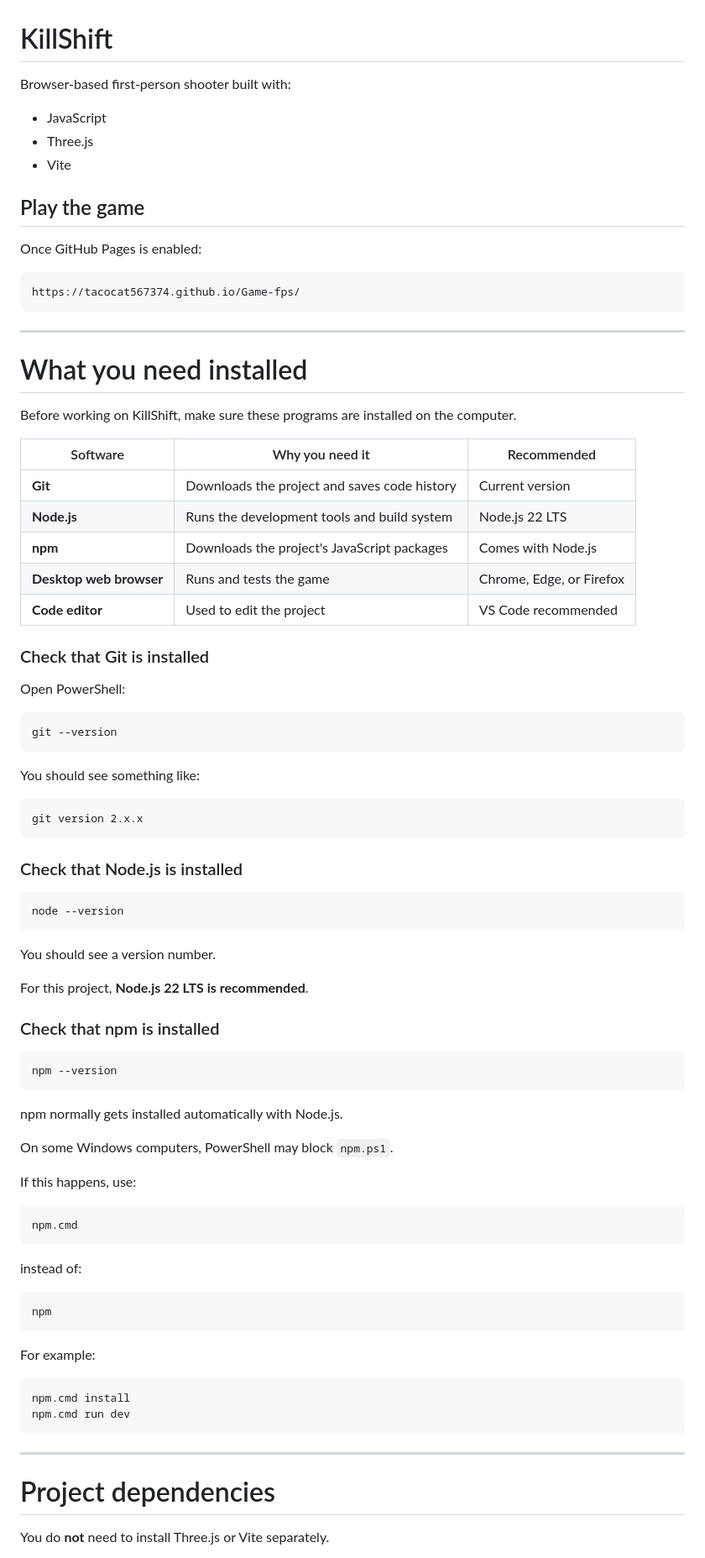
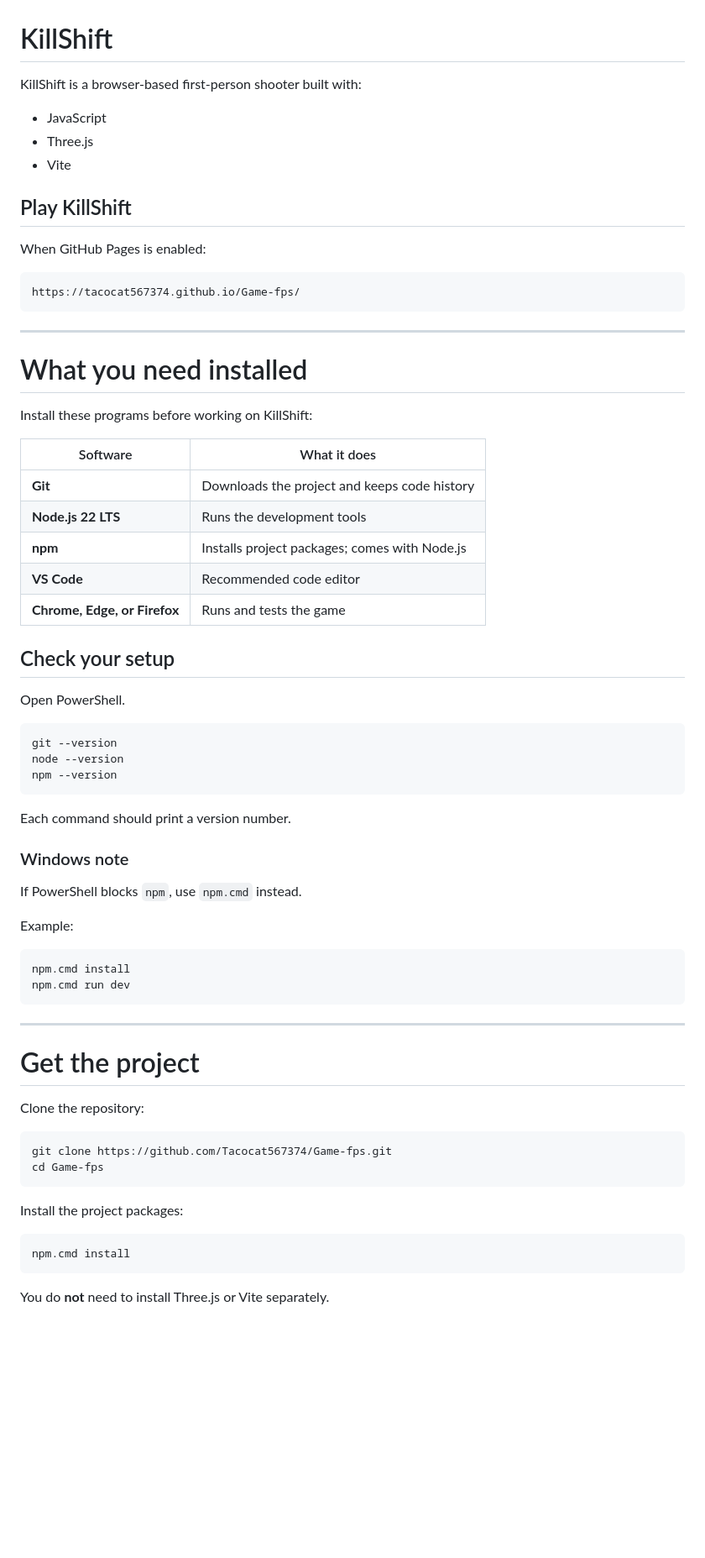
Before and after one commit to Tacocat567374/Game-fps, a Markdown page: README.md, the part around one of its changes. Shown at 84% size. GitHub-like rendering; blank space fills up the shorter version.

````diff
--- a/README.md
+++ b/README.md
@@ -1,14 +1,14 @@
 # KillShift
 
-Browser-based first-person shooter built with:
+KillShift is a browser-based first-person shooter built with:
 
 - JavaScript
 - Three.js
 - Vite
 
-## Play the game
+## Play KillShift
 
-Once GitHub Pages is enabled:
+When GitHub Pages is enabled:
 
 ```text
 https://tacocat567374.github.io/Game-fps/
@@ -18,63 +18,33 @@ https://tacocat567374.github.io/Game-fps/
 
 # What you need installed
 
-Before working on KillShift, make sure these programs are installed on the computer.
+Install these programs before working on KillShift:
 
-| Software | Why you need it | Recommended |
-|---|---|---|
-| **Git** | Downloads the project and saves code history | Current version |
-| **Node.js** | Runs the development tools and build system | Node.js 22 LTS |
-| **npm** | Downloads the project's JavaScript packages | Comes with Node.js |
-| **Desktop web browser** | Runs and tests the game | Chrome, Edge, or Firefox |
-| **Code editor** | Used to edit the project | VS Code recommended |
+| Software | What it does |
+|---|---|
+| **Git** | Downloads the project and keeps code history |
+| **Node.js 22 LTS** | Runs the development tools |
+| **npm** | Installs project packages; comes with Node.js |
+| **VS Code** | Recommended code editor |
+| **Chrome, Edge, or Firefox** | Runs and tests the game |
 
-### Check that Git is installed
+## Check your setup
 
-Open PowerShell:
+Open PowerShell.
 
 ```powershell
 git --version
-```
-
-You should see something like:
-
-```text
-git version 2.x.x
-```
-
-### Check that Node.js is installed
-
-```powershell
 node --version
-```
-
-You should see a version number.
-
-For this project, **Node.js 22 LTS is recommended**.
-
-### Check that npm is installed
-
-```powershell
 npm --version
 ```
 
-npm normally gets installed automatically with Node.js.
+Each command should print a version number.
 
-On some Windows computers, PowerShell may block `npm.ps1`.
+### Windows note
 
-If this happens, use:
+If PowerShell blocks `npm`, use `npm.cmd` instead.
 
-```powershell
-npm.cmd
-```
-
-instead of:
-
-```powershell
-npm
-```
-
-For example:
+Example:
 
 ```powershell
 npm.cmd install
@@ -83,6 +53,19 @@ npm.cmd run dev
 
 ---
 
-# Project dependencies
+# Get the project
+
+Clone the repository:
+
+```powershell
+git clone https://github.com/Tacocat567374/Game-fps.git
+cd Game-fps
+```
+
+Install the project packages:
+
+```powershell
+npm.cmd install
+```
 
 You do **not** need to install Three.js or Vite separately.
````
Also changed, not shown: other parts of README.md (+252 -202 lines).
